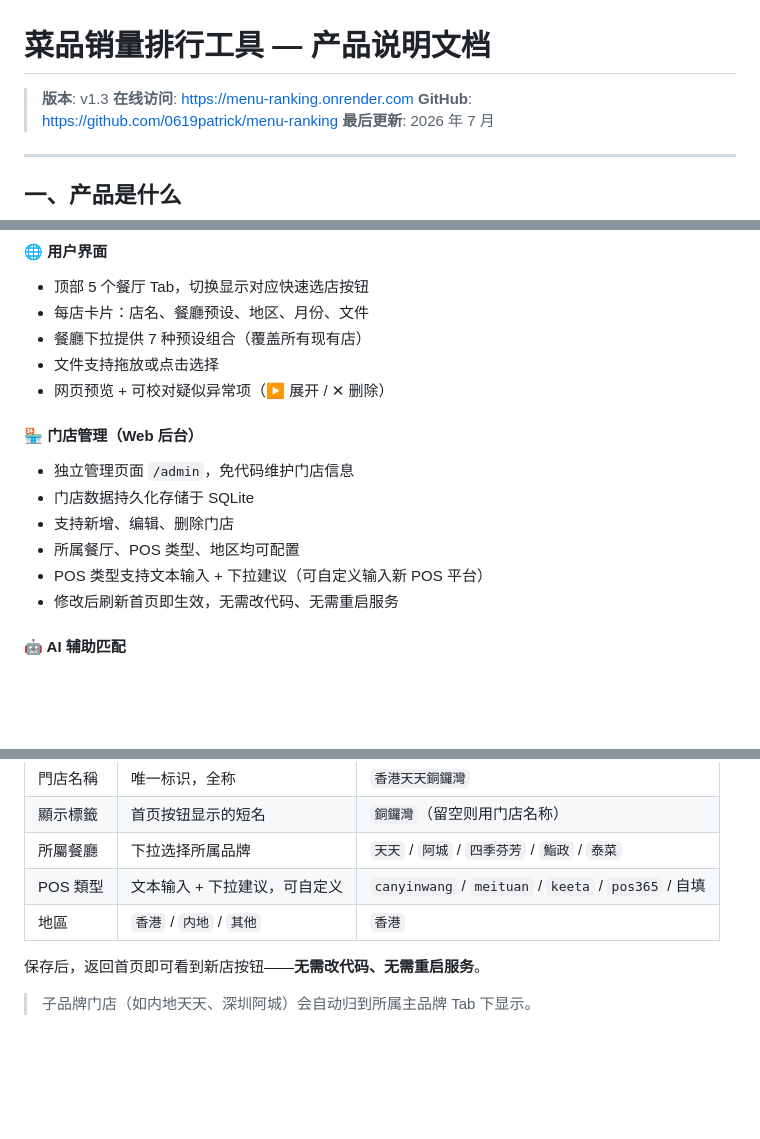
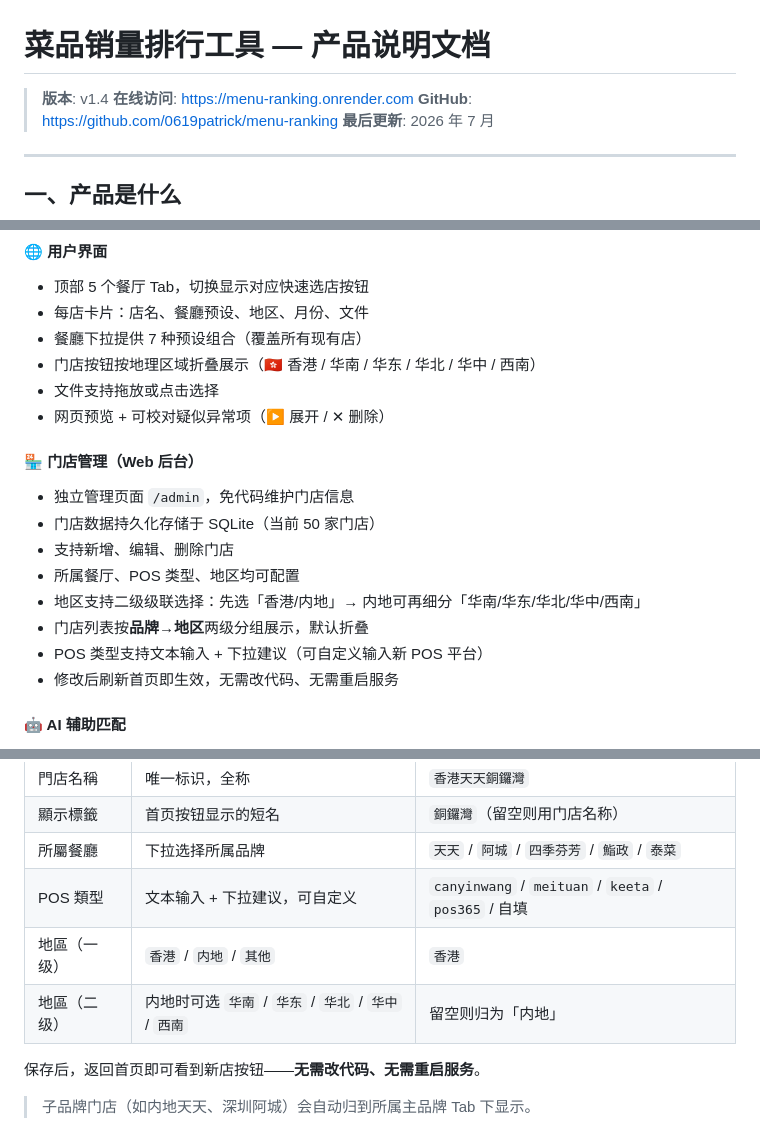
Before and after one commit to 0619patrick/menu-ranking, a Markdown page: docs/产品说明文档.md, 3 parts joined by grey strips. Drawn GitHub-style; blank space fills up the shorter version.

```diff
--- a/docs/产品说明文档.md
+++ b/docs/产品说明文档.md
@@ -1,6 +1,6 @@
 # 菜品销量排行工具 — 产品说明文档
 
-> **版本**: v1.3
+> **版本**: v1.4
 > **在线访问**: https://menu-ranking.onrender.com
 > **GitHub**: https://github.com/0619patrick/menu-ranking
 > **最后更新**: 2026 年 7 月
@@ -79,14 +79,17 @@
 - 顶部 5 个餐厅 Tab，切换显示对应快速选店按钮
 - 每店卡片：店名、餐廳预设、地区、月份、文件
 - 餐廳下拉提供 7 种预设组合（覆盖所有现有店）
+- 门店按钮按地理区域折叠展示（🇭🇰 香港 / 华南 / 华东 / 华北 / 华中 / 西南）
 - 文件支持拖放或点击选择
 - 网页预览 + 可校对疑似异常项（▶ 展开 / ✕ 删除）
 
 #### 🏪 门店管理（Web 后台）
 - 独立管理页面 `/admin`，免代码维护门店信息
-- 门店数据持久化存储于 SQLite
+- 门店数据持久化存储于 SQLite（当前 50 家门店）
 - 支持新增、编辑、删除门店
 - 所属餐厅、POS 类型、地区均可配置
+- 地区支持二级级联选择：先选「香港/内地」→ 内地可再细分「华南/华东/华北/华中/西南」
+- 门店列表按**品牌→地区**两级分组展示，默认折叠
 - POS 类型支持文本输入 + 下拉建议（可自定义输入新 POS 平台）
 - 修改后刷新首页即生效，无需改代码、无需重启服务
 
@@ -309,7 +312,8 @@ POS「单人套餐」「双人套餐」分类下挂着各种"鹅肉饭+卤肉饭
 | 顯示標籤 | 首页按钮显示的短名 | `銅鑼灣`（留空则用门店名称） |
 | 所屬餐廳 | 下拉选择所属品牌 | `天天` / `阿城` / `四季芬芳` / `鮨政` / `泰菜` |
 | POS 類型 | 文本输入 + 下拉建议，可自定义 | `canyinwang` / `meituan` / `keeta` / `pos365` / 自填 |
-| 地區 | `香港` / `内地` / `其他` | `香港` |
+| 地區（一级） | `香港` / `内地` / `其他` | `香港` |
+| 地區（二级） | 内地时可选 `华南` / `华东` / `华北` / `华中` / `西南` | 留空则归为「内地」 |
 
 保存后，返回首页即可看到新店按钮——**无需改代码、无需重启服务**。
 
```
Also changed, not shown: docs/PRD_产品需求文档.md (+9 -5 lines).
